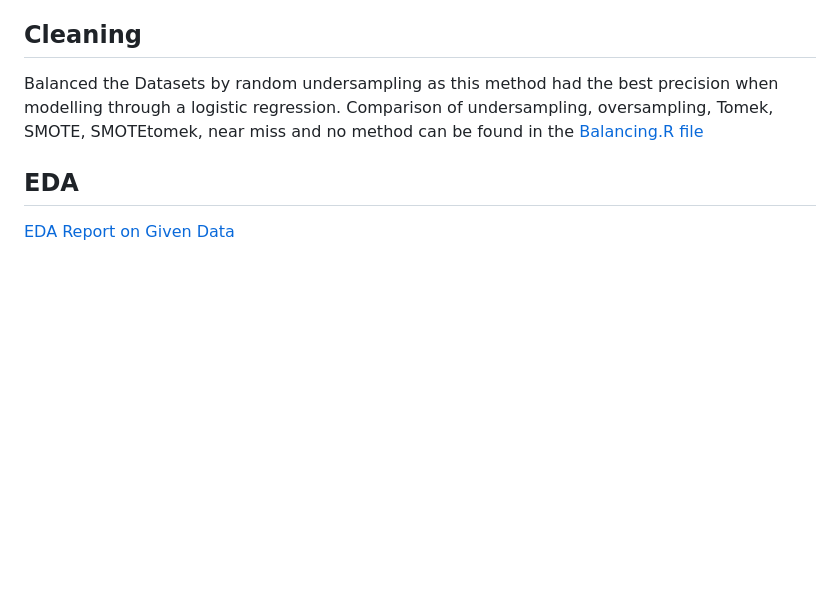
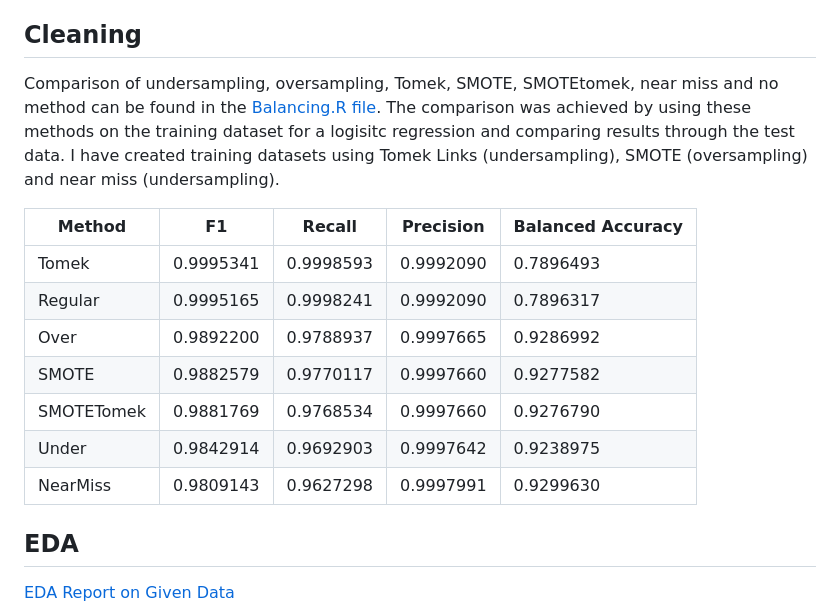
Before and after one commit to zbushby/credit-fraud-detection, a Markdown page: README.md, the part around the change. Rendered like a GitHub page; blank space fills up the shorter version.

```diff
--- a/README.md
+++ b/README.md
@@ -16,8 +16,17 @@ This dataset presents transactions that occurred in two days, where we have 492
 It contains only numerical input variables which are the result of a PCA transformation. Unfortunately, due to confidentiality issues, Kaggle cannot provide the original features and more background information about the data. Features V1, V2, … V28 are the principal components obtained with PCA, the only features which have not been transformed with PCA are 'Time' and 'Amount'. Feature 'Time' contains the seconds elapsed between each transaction and the first transaction in the dataset. The feature 'Amount' is the transaction Amount, this feature can be used for example-dependent cost-sensitive learning. Feature 'Class' is the response variable and it takes value 1 in case of fraud and 0 otherwise.
 
 ## Cleaning
-Balanced the Datasets by random undersampling as this method had the best precision when modelling through a logistic regression. Comparison of undersampling, oversampling, Tomek, SMOTE, SMOTEtomek, near miss and no method can be found in the [Balancing.R file](https://github.com/zbushby/credit-fraud-detection/blob/main/2.%20Cleaning/2a.%20Balancing.R)
+Comparison of undersampling, oversampling, Tomek, SMOTE, SMOTEtomek, near miss and no method can be found in the [Balancing.R file](https://github.com/zbushby/credit-fraud-detection/blob/main/2.%20Cleaning/2a.%20Balancing.R). The comparison was achieved by using these methods on the training dataset for a logisitc regression and comparing results through the test data. I have created training datasets using Tomek Links (undersampling), SMOTE (oversampling) and near miss (undersampling).
 
+| Method     | F1         | Recall     | Precision  | Balanced Accuracy |
+|------------|------------|------------|------------|-------------------|
+| Tomek      | 0.9995341  | 0.9998593  | 0.9992090  | 0.7896493         |
+| Regular    | 0.9995165  | 0.9998241  | 0.9992090  | 0.7896317         |
+| Over       | 0.9892200  | 0.9788937  | 0.9997665  | 0.9286992         |
+| SMOTE      | 0.9882579  | 0.9770117  | 0.9997660  | 0.9277582         |
+| SMOTETomek | 0.9881769  | 0.9768534  | 0.9997660  | 0.9276790         |
+| Under      | 0.9842914  | 0.9692903  | 0.9997642  | 0.9238975         |
+| NearMiss   | 0.9809143  | 0.9627298  | 0.9997991  | 0.9299630         |
 
 ## EDA
 [EDA Report on Given Data](https://htmlpreview.github.io/?https://github.com/zbushby/credit-fraud-detection/blob/main/3.%20EDA/report.html#correlation-analysis)
```
